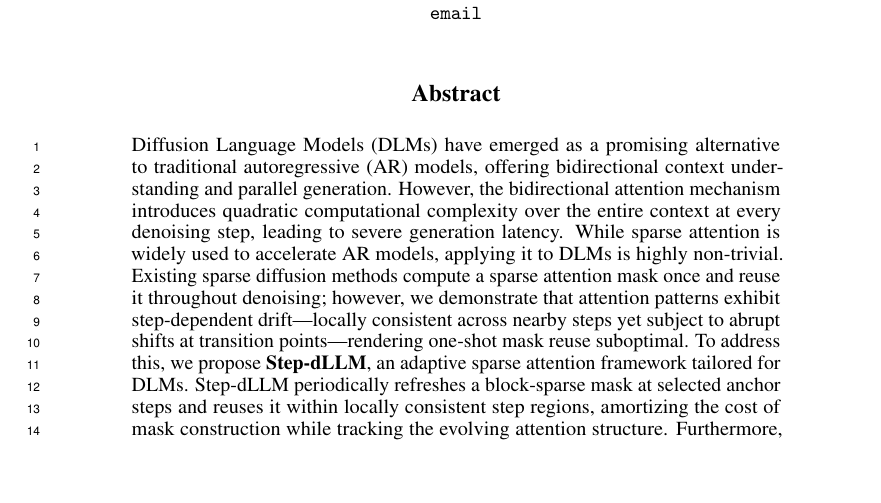
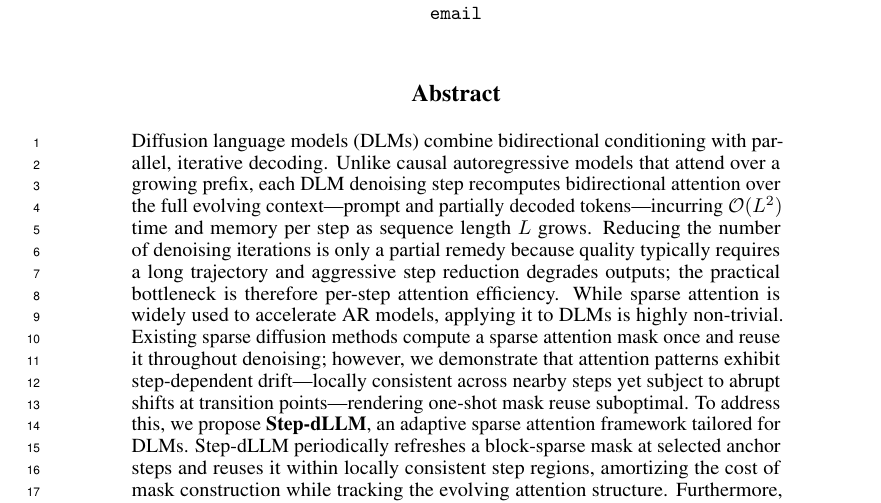
Before and after one commit to predator2k/stepdllm-overleaf, a LaTeX paper (neurips_2026.tex): part of page 1 of 25, cut so that both start at the same text, the shorter picture padded with empty space. Compiled offline with pdfLaTeX.

Commit message:
Align abstract opening with revised intro (Spotlight)
Lead with full-context bidirectional attention per denoising step vs
AR prefix, O(L^2) time/memory, and step reduction as only a partial
remedy before sparse-attention and Step-dLLM story.

Made-with: Cursor

```diff
--- a/neurips_2026.tex
+++ b/neurips_2026.tex
@@ -90,7 +90,7 @@
 \maketitle
 
 \begin{abstract}
-Diffusion Language Models (DLMs) have emerged as a promising alternative to traditional autoregressive (AR) models, offering bidirectional context understanding and parallel generation. However, the bidirectional attention mechanism introduces quadratic computational complexity over the entire context at every denoising step, leading to severe generation latency. While sparse attention is widely used to accelerate AR models, applying it to DLMs is highly non-trivial. Existing sparse diffusion methods compute a sparse attention mask once and reuse it throughout denoising; however, we demonstrate that attention patterns exhibit step-dependent drift---locally consistent across nearby steps yet subject to abrupt shifts at transition points---rendering one-shot mask reuse suboptimal. To address this, we propose \textbf{Step-dLLM}, an adaptive sparse attention framework tailored for DLMs. Step-dLLM periodically refreshes a block-sparse mask at selected anchor steps and reuses it within locally consistent step regions, amortizing the cost of mask construction while tracking the evolving attention structure. Furthermore, we introduce a head-adaptive budget allocation strategy that distributes sparse computation across attention heads according to their individual concentration patterns, supported by fused Triton kernels that make both anchor and non-anchor steps hardware-efficient. Extensive experiments demonstrate that Step-dLLM significantly accelerates DLM inference while maintaining high generation quality, outperforming existing sparse attention baselines especially under high sparsity. Notably, on long-context needle-in-a-haystack tasks at 80\% sparsity, Step-dLLM achieves 100\% recall while the best prior sparse baseline drops to 71\%, underscoring the value of step-aware mask refresh for tasks where salient positions shift during denoising.
+Diffusion language models (DLMs) combine bidirectional conditioning with parallel, iterative decoding. Unlike causal autoregressive models that attend over a growing prefix, each DLM denoising step recomputes bidirectional attention over the full evolving context---prompt and partially decoded tokens---incurring $\mathcal{O}(L^2)$ time and memory per step as sequence length $L$ grows. Reducing the number of denoising iterations is only a partial remedy because quality typically requires a long trajectory and aggressive step reduction degrades outputs; the practical bottleneck is therefore per-step attention efficiency. While sparse attention is widely used to accelerate AR models, applying it to DLMs is highly non-trivial. Existing sparse diffusion methods compute a sparse attention mask once and reuse it throughout denoising; however, we demonstrate that attention patterns exhibit step-dependent drift---locally consistent across nearby steps yet subject to abrupt shifts at transition points---rendering one-shot mask reuse suboptimal. To address this, we propose \textbf{Step-dLLM}, an adaptive sparse attention framework tailored for DLMs. Step-dLLM periodically refreshes a block-sparse mask at selected anchor steps and reuses it within locally consistent step regions, amortizing the cost of mask construction while tracking the evolving attention structure. Furthermore, we introduce a head-adaptive budget allocation strategy that distributes sparse computation across attention heads according to their individual concentration patterns, supported by fused Triton kernels that make both anchor and non-anchor steps hardware-efficient. Extensive experiments demonstrate that Step-dLLM significantly accelerates DLM inference while maintaining high generation quality, outperforming existing sparse attention baselines especially under high sparsity. Notably, on long-context needle-in-a-haystack tasks at 80\% sparsity, Step-dLLM achieves 100\% recall while the best prior sparse baseline drops to 71\%, underscoring the value of step-aware mask refresh for tasks where salient positions shift during denoising.
 \end{abstract}
 
 \input{01-intro}
```
